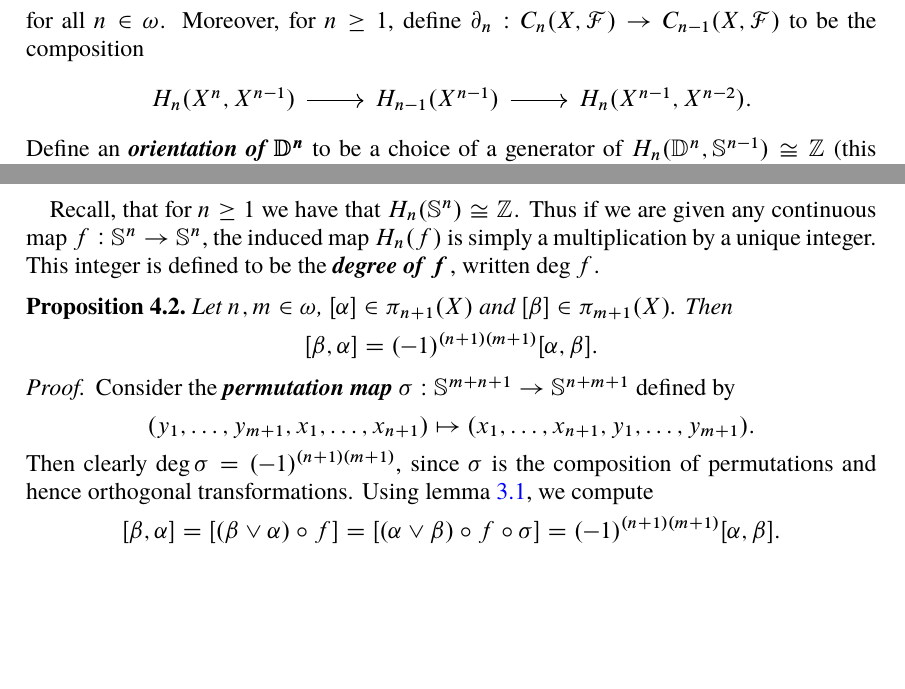
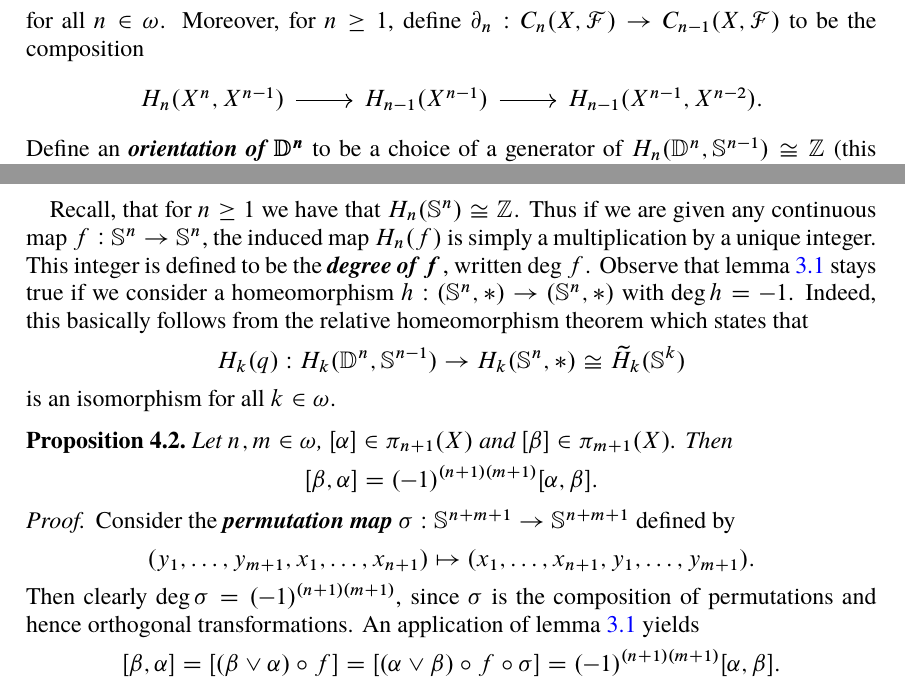
Before and after one commit to TheGeekGreek/spring_18, a LaTeX paper (homotopy_theory/main.tex): two parts of pages 4 and 7 of 7, joined at a grey line, cut so that both start at the same text, the shorter picture padded with empty space. The pictures show the PDF file homotopy_theory/main.pdf that the author committed with the source.

Commit message:
homo theo done

```diff
--- a/homotopy_theory/main.tex
+++ b/homotopy_theory/main.tex
@@ -169,7 +169,7 @@ Let $n > 1$. Let us briefly introduce the notion of \emph{cellular homology}. If
 \noindent for all $n \in \omega$. Moreover, for $n \geq 1$, define $\partial_n : C_n(X,\mathcal{F}) \to C_{n - 1}(X,\mathcal{F})$ to be the composition
 \begin{equation*}
 	\begin{tikzcd}
-		H_n(X^n,X^{n - 1}) \arrow[r] & H_{n - 1}(X^{n - 1}) \arrow[r] & H_n(X^{n - 1},X^{n - 2}).
+		H_n(X^n,X^{n - 1}) \arrow[r] & H_{n - 1}(X^{n - 1}) \arrow[r] & H_{n - 1}(X^{n - 1},X^{n - 2}).
 	\end{tikzcd}
 \end{equation*}
 Define an \bld{orientation of $\mathbb{D}^n$} to be a choice of a generator of $H_n(\mathbb{D}^n,\mathbb{S}^{n - 1}) \cong \mathbb{Z}$ (this isomorphism follows from the long exact sequence axiom). In what follows, we fix an orientation of $\mathbb{D}^n$.\\
@@ -304,9 +304,14 @@ Then clearly $L^nL^m \subseteq L^{n + m}$ holds. It also turns out, that we have
 	\end{equation*}
 \end{proposition}
 
-Recall, that for $n \geq 1$ we have that $H_n(\mathbb{S}^n) \cong \mathbb{Z}$. Thus if we are given any continuous map $f : \mathbb{S}^n \to \mathbb{S}^n$, the induced map $H_n(f)$ is simply a multiplication by a unique integer. This integer is defined to be the \bld{degree of $f$}, written $\deg f$.
+Recall, that for $n \geq 1$ we have that $H_n(\mathbb{S}^n) \cong \mathbb{Z}$. Thus if we are given any continuous map $f : \mathbb{S}^n \to \mathbb{S}^n$, the induced map $H_n(f)$ is simply a multiplication by a unique integer. This integer is defined to be the \bld{degree of $f$}, written $\deg f$. Observe that lemma \ref{lem:order_reversing} stays true if we consider a homeomorphism $h : (\mathbb{S}^n,\ast) \to (\mathbb{S}^n,\ast)$ with $\deg h = -1$. Indeed, this basically follows from the relative homeomorphism theorem which states that
+\begin{equation*}
+	H_k(q) : H_k(\mathbb{D}^n,\mathbb{S}^{n - 1}) \to H_k(\mathbb{S}^n,\ast) \cong \wtilde{H}_k(\mathbb{S}^k)
+\end{equation*}
+\noindent is an isomorphism for all $k \in \omega$.
 
 \begin{proposition}
+	\label{prop:graded_commutative}
 	Let $n,m \in \omega$, $[\alpha] \in \pi_{n + 1}(X)$ and $[\beta] \in \pi_{m + 1}(X)$. Then
 	\begin{equation*}
 		[\beta,\alpha] = (-1)^{(n + 1)(m + 1)}[\alpha,\beta].
@@ -314,11 +319,11 @@ Recall, that for $n \geq 1$ we have that $H_n(\mathbb{S}^n) \cong \mathbb{Z}$. T
 \end{proposition}
 
 \begin{proof}
-	Consider the \bld{permutation map} $\sigma : \mathbb{S}^{m + n + 1} \to \mathbb{S}^{n + m + 1}$ defined by
+	Consider the \bld{permutation map} $\sigma : \mathbb{S}^{n + m + 1} \to \mathbb{S}^{n + m + 1}$ defined by
 	\begin{equation*}
 		(y_1,\dots,y_{m + 1},x_1,\dots,x_{n + 1}) \mapsto (x_1, \dots,x_{n + 1},y_1,\dots,y_{m + 1}).
 	\end{equation*}
-	Then clearly $\deg \sigma = (-1)^{(n + 1)(m + 1)}$, since $\sigma$ is the composition of permutations and hence orthogonal transformations. Using lemma \ref{lem:order_reversing}, we compute
+	Then clearly $\deg \sigma = (-1)^{(n + 1)(m + 1)}$, since $\sigma$ is the composition of permutations and hence orthogonal transformations. An application of lemma \ref{lem:order_reversing} yields
 	\begin{equation*}
 		[\beta,\alpha] = [(\beta \vee \alpha) \circ f] = [(\alpha \vee \beta) \circ f \circ \sigma] = (-1)^{(n + 1)(m + 1)}[\alpha,\beta].
 	\end{equation*}
```
Also changed, not shown: homotopy_theory/main.pdf.
